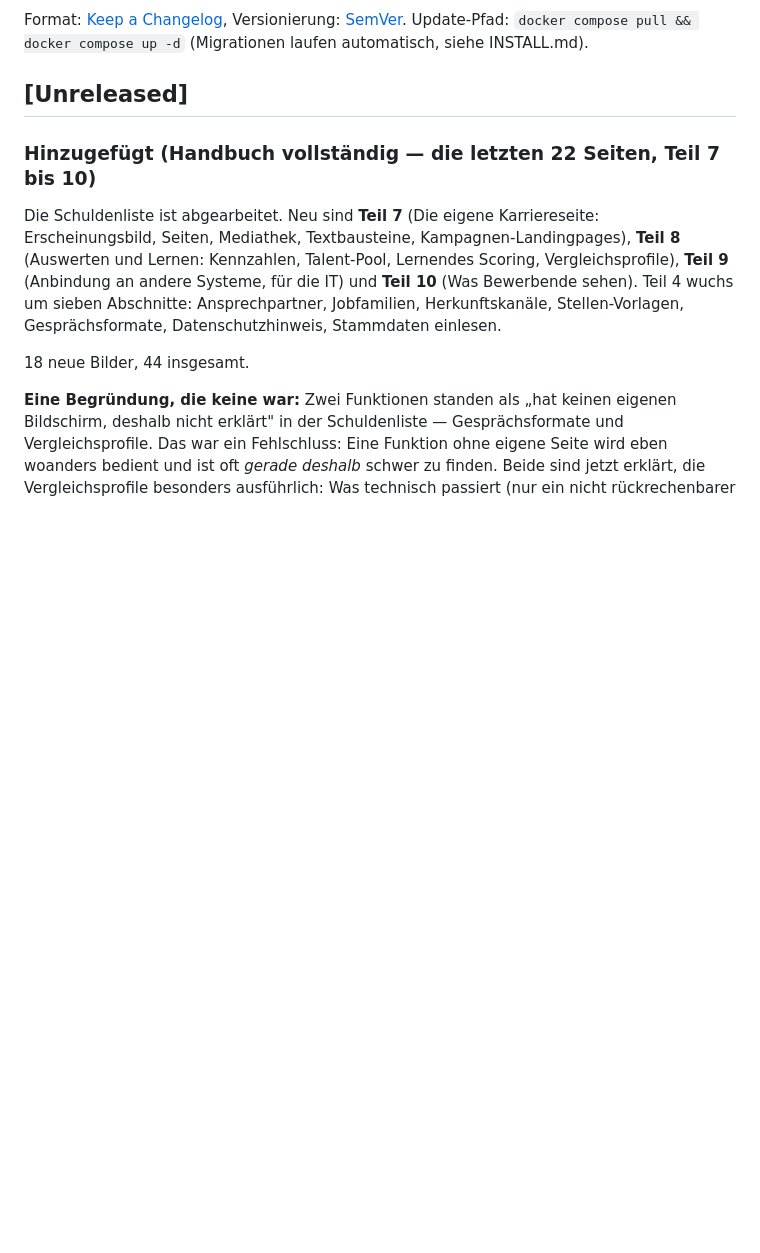
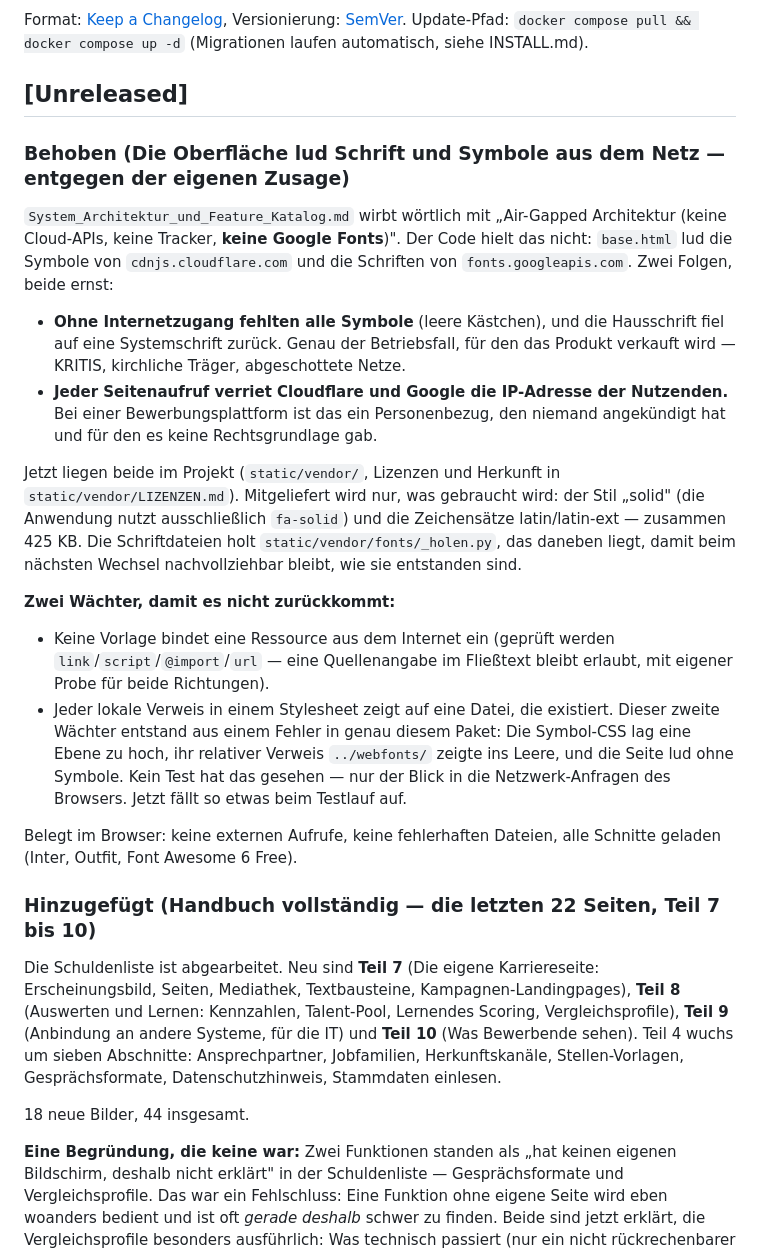
Before and after one commit to lusoluc/ATS, a Markdown page: CHANGELOG.md, the part around the change. Rendered like a GitHub page; blank space fills up the shorter version.

```diff
--- a/CHANGELOG.md
+++ b/CHANGELOG.md
@@ -4,6 +4,44 @@ Format: [Keep a Changelog](https://keepachangelog.com/de/), Versionierung: [SemV
 Update-Pfad: `docker compose pull && docker compose up -d` (Migrationen laufen automatisch, siehe INSTALL.md).
 
 ## [Unreleased]
+
+### Behoben (Die Oberfläche lud Schrift und Symbole aus dem Netz — entgegen der eigenen Zusage)
+
+`System_Architektur_und_Feature_Katalog.md` wirbt wörtlich mit „Air-Gapped
+Architektur (keine Cloud-APIs, keine Tracker, **keine Google Fonts**)". Der
+Code hielt das nicht: `base.html` lud die Symbole von
+`cdnjs.cloudflare.com` und die Schriften von `fonts.googleapis.com`. Zwei
+Folgen, beide ernst:
+
+- **Ohne Internetzugang fehlten alle Symbole** (leere Kästchen), und die
+  Hausschrift fiel auf eine Systemschrift zurück. Genau der Betriebsfall, für
+  den das Produkt verkauft wird — KRITIS, kirchliche Träger, abgeschottete
+  Netze.
+- **Jeder Seitenaufruf verriet Cloudflare und Google die IP-Adresse der
+  Nutzenden.** Bei einer Bewerbungsplattform ist das ein Personenbezug, den
+  niemand angekündigt hat und für den es keine Rechtsgrundlage gab.
+
+Jetzt liegen beide im Projekt (`static/vendor/`, Lizenzen und Herkunft in
+`static/vendor/LIZENZEN.md`). Mitgeliefert wird nur, was gebraucht wird: der
+Stil „solid" (die Anwendung nutzt ausschließlich `fa-solid`) und die
+Zeichensätze latin/latin-ext — zusammen 425 KB. Die Schriftdateien holt
+`static/vendor/fonts/_holen.py`, das daneben liegt, damit beim nächsten
+Wechsel nachvollziehbar bleibt, wie sie entstanden sind.
+
+**Zwei Wächter, damit es nicht zurückkommt:**
+
+- Keine Vorlage bindet eine Ressource aus dem Internet ein (geprüft werden
+  `link`/`script`/`@import`/`url` — eine Quellenangabe im Fließtext bleibt
+  erlaubt, mit eigener Probe für beide Richtungen).
+- Jeder lokale Verweis in einem Stylesheet zeigt auf eine Datei, die
+  existiert. Dieser zweite Wächter entstand aus einem Fehler in genau diesem
+  Paket: Die Symbol-CSS lag eine Ebene zu hoch, ihr relativer Verweis
+  `../webfonts/` zeigte ins Leere, und die Seite lud ohne Symbole. Kein Test
+  hat das gesehen — nur der Blick in die Netzwerk-Anfragen des Browsers.
+  Jetzt fällt so etwas beim Testlauf auf.
+
+Belegt im Browser: keine externen Aufrufe, keine fehlerhaften Dateien, alle
+Schnitte geladen (Inter, Outfit, Font Awesome 6 Free).
 
 ### Hinzugefügt (Handbuch vollständig — die letzten 22 Seiten, Teil 7 bis 10)
 
```
Also changed, not shown: docs/handbuch/71-vertretung.png, docs/handbuch/89b-kanaele.png, docs/handbuch/89e-import.png, docs/handbuch/96-nachweis.png, docs/handbuch/A4-landingpages.png, docs/handbuch/C1-stellenliste.png, 13 other files.
